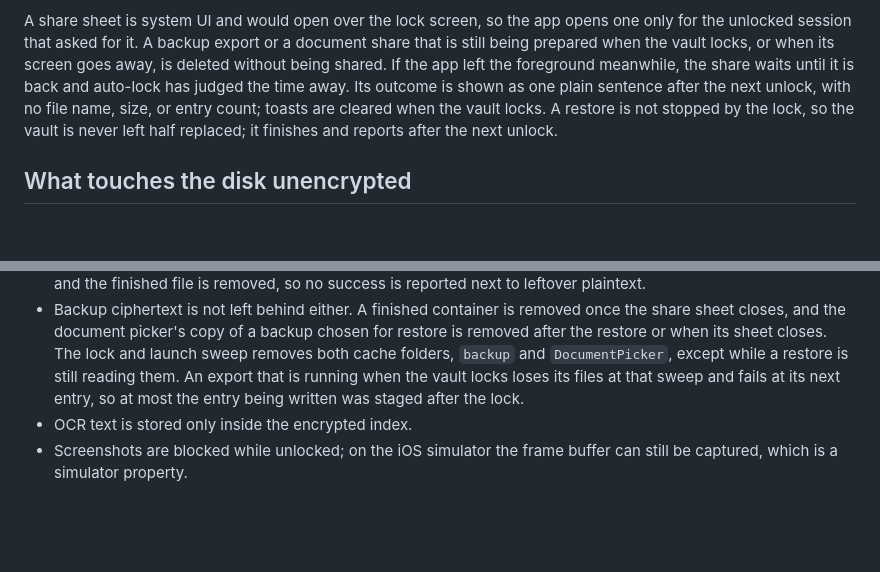
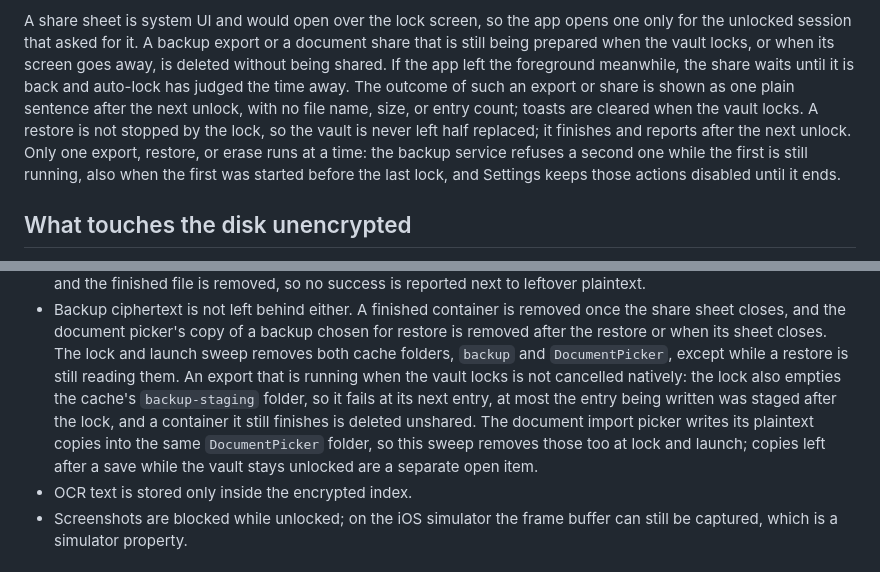
Before and after one commit to naderalfakesh/secure-vault, a Markdown page: docs/SECURITY.md, 2 parts joined by grey strips. GitHub-like rendering; blank space fills up the shorter version.

Commit message:
docs: describe the single backup operation guard and the staging removal that stops a locked export

```diff
--- a/docs/SECURITY.md
+++ b/docs/SECURITY.md
@@ -93,10 +93,14 @@ opens one only for the unlocked session that asked for it. A backup export or
 a document share that is still being prepared when the vault locks, or when
 its screen goes away, is deleted without being shared. If the app left the
 foreground meanwhile, the share waits until it is back and auto-lock has
-judged the time away. Its outcome is shown as one plain sentence after the
-next unlock, with no file name, size, or entry count; toasts are cleared when
-the vault locks. A restore is not stopped by the lock, so the vault is never
-left half replaced; it finishes and reports after the next unlock.
+judged the time away. The outcome of such an export or share is shown as one
+plain sentence after the next unlock, with no file name, size, or entry count;
+toasts are cleared when the vault locks. A restore is not stopped by the lock,
+so the vault is never left half replaced; it finishes and reports after the
+next unlock. Only one export, restore, or erase runs at a time: the backup
+service refuses a second one while the first is still running, also when the
+first was started before the last lock, and Settings keeps those actions
+disabled until it ends.
 
 ## What touches the disk unencrypted
 
@@ -120,9 +124,13 @@ left half replaced; it finishes and reports after the next unlock.
   backup chosen for restore is removed after the restore or when its sheet
   closes. The lock and launch sweep removes both cache folders, `backup` and
   `DocumentPicker`, except while a restore is still reading them. An export
-  that is running when the vault locks loses its files at that sweep and
-  fails at its next entry, so at most the entry being written was staged after
-  the lock.
+  that is running when the vault locks is not cancelled natively: the lock
+  also empties the cache's `backup-staging` folder, so it fails at its next
+  entry, at most the entry being written was staged after the lock, and a
+  container it still finishes is deleted unshared. The document import picker
+  writes its plaintext copies into the same `DocumentPicker` folder, so this
+  sweep removes those too at lock and launch; copies left after a save while
+  the vault stays unlocked are a separate open item.
 - OCR text is stored only inside the encrypted index.
 - Screenshots are blocked while unlocked; on the iOS simulator the frame
   buffer can still be captured, which is a simulator property.
```
